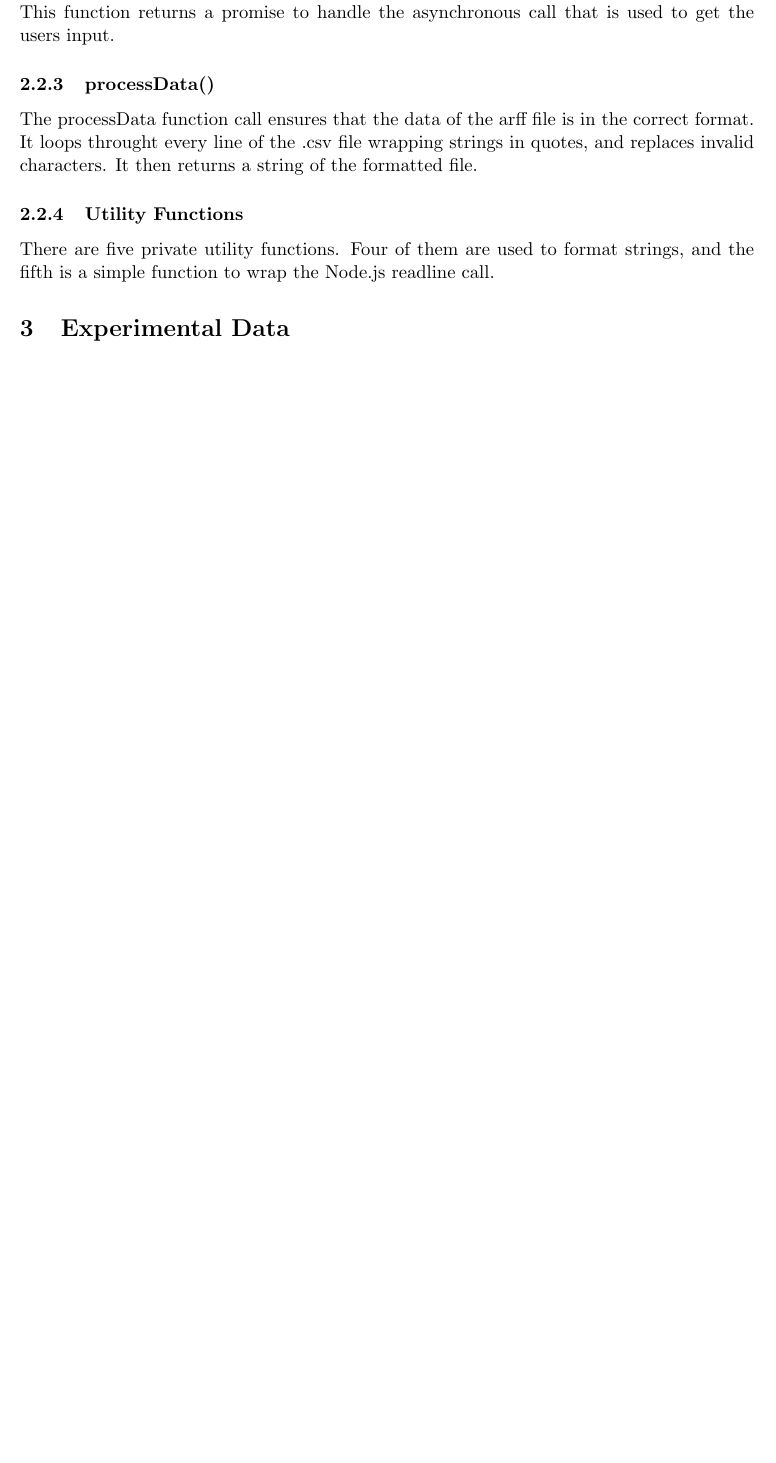
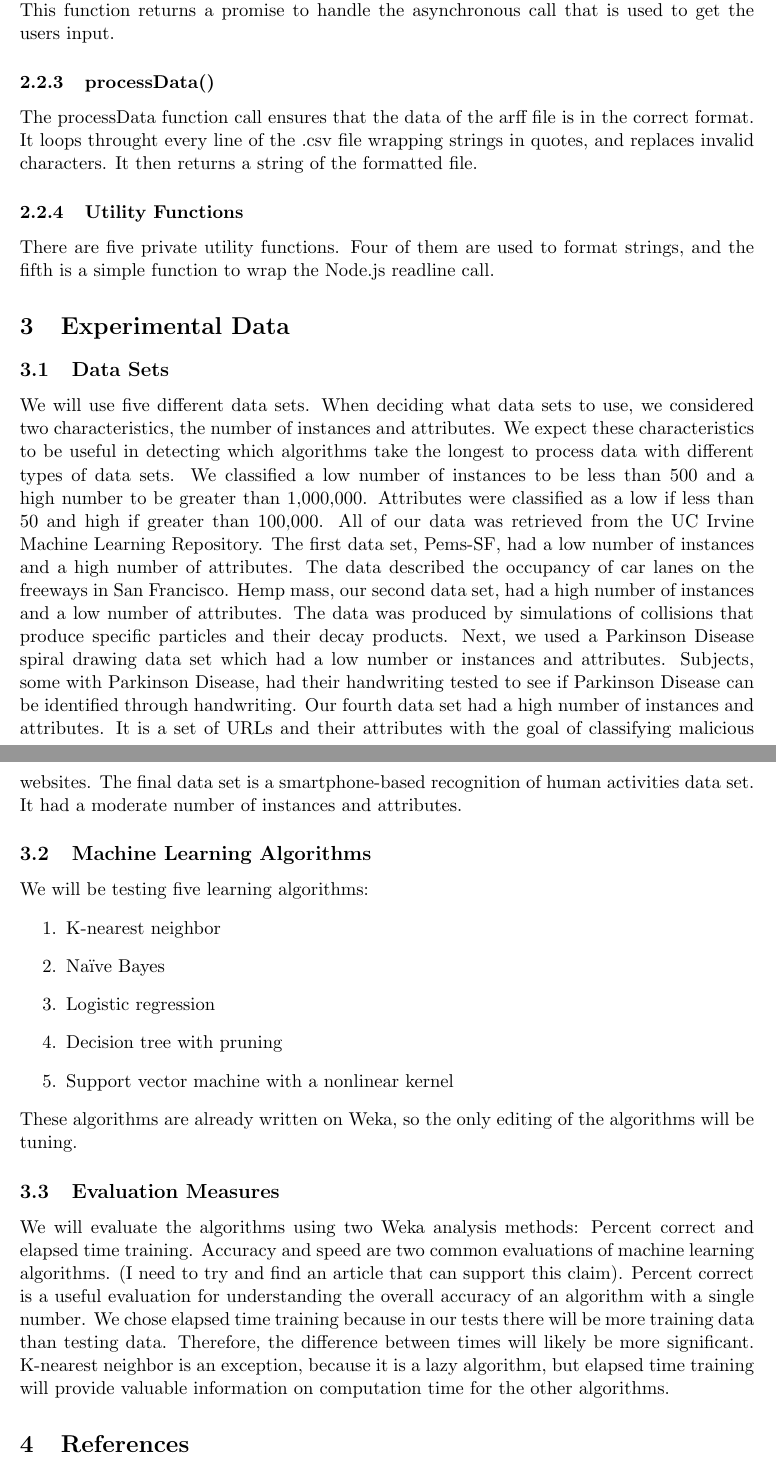
Before and after one commit to matthewnitschke/CSCI-447-Project-1, a LaTeX document (latex/design-document.tex): part of page 2 of 2 before the commit and two parts of pages 2 and 3 of 3 after it, the two joined at a grey line, cut so that both start at the same text, the shorter picture padded with empty space. Compiled offline with pdfLaTeX.

Commit message:
Added data sets section

```diff
--- a/latex/design-document.tex
+++ b/latex/design-document.tex
@@ -54,5 +54,22 @@ There are five private utility functions. Four of them are used to format string
 
 \section{Experimental Data}
 
+\subsection{Data Sets}
+We will use five different data sets.  When deciding what data sets to use, we considered two characteristics, the number of instances and attributes.  We expect these characteristics to be useful in detecting which algorithms take the longest to process data with different types of data sets.  We classified a low number of instances to be less than 500 and a high number to be greater than 1,000,000.  Attributes were classified as a low if less than 50 and high if greater than 100,000.  All of our data was retrieved from the UC Irvine Machine Learning Repository.  The first data set, Pems-SF, had a low number of instances and a high number of attributes.  The data described the occupancy of car lanes on the freeways in San Francisco.  Hemp mass, our second data set, had a high number of instances and a low number of attributes.  The data was produced by simulations of collisions that produce specific particles and their decay products. Next, we used a Parkinson Disease spiral drawing data set which had a low number or instances and attributes.  Subjects, some with Parkinson Disease, had their handwriting tested to see if Parkinson Disease can be identified through handwriting.  Our fourth data set had a high number of instances and attributes.  It is a set of URLs and their attributes with the goal of classifying malicious websites.  The final data set is a smartphone-based recognition of human activities data set.  It had a moderate number of instances and attributes.
 
+\subsection{Machine Learning Algorithms}
+We will be testing five learning algorithms:
+\begin{enumerate}
+	\item K-nearest neighbor
+	\item Naïve Bayes
+	\item Logistic regression
+	\item Decision tree with pruning
+	\item Support vector machine with a nonlinear kernel
+\end{enumerate}
+These algorithms are already written on Weka, so the only editing of the algorithms will be tuning.
+
+\subsection{Evaluation Measures}
+We will evaluate the algorithms using two Weka analysis methods: Percent correct and elapsed time training.  Accuracy and speed are two common evaluations of machine learning algorithms.  (I need to try and find an article that can support this claim).  Percent correct is a useful evaluation for understanding the overall accuracy of an algorithm with a single number.  We chose elapsed time training because in our tests there will be more training data than testing data.  Therefore, the difference between times will likely be more significant.  K-nearest neighbor is an exception, because it is a lazy algorithm, but elapsed time training will provide valuable information on computation time for the other algorithms.
+
+\section{References}
 \end{document}
```
Also changed, not shown: latex/design-document.pdf, 1 other file.
